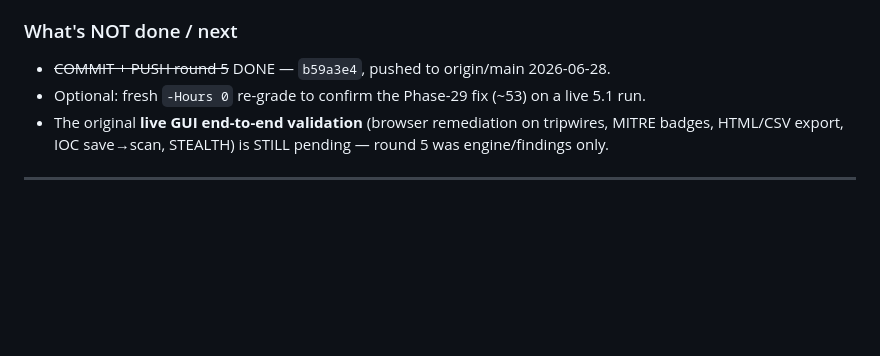
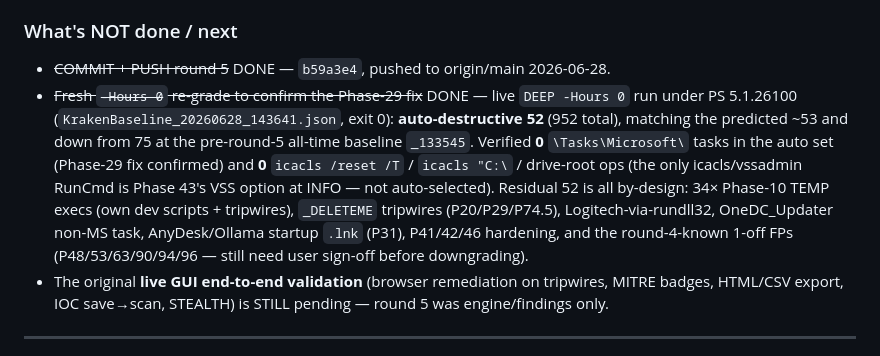
Before and after one commit to zazathebird/zerobreach, a Markdown page: HANDOFF.md, the part around the change. Drawn GitHub-style; blank space fills up the shorter version.

Commit message:
HANDOFF: record live -Hours 0 re-grade — auto-destructive 52, Phase-29 fix confirmed
Live DEEP -Hours 0 run under PS 5.1.26100 (KrakenBaseline_20260628_143641,
exit 0): auto-destructive 52/952, down from 75 at pre-round-5 all-time baseline.
0 \Tasks\Microsoft\ in auto set; 0 icacls /reset /T or drive-root ops. Residual
all by-design.

Co-Authored-By: Claude Opus 4.8 <noreply@anthropic.com>

```diff
--- a/HANDOFF.md
+++ b/HANDOFF.md
@@ -40,7 +40,15 @@ run, so a fresh `-Hours 0` re-grade would show ~53.
 
 ### What's NOT done / next
 - ~~COMMIT + PUSH round 5~~ DONE — `b59a3e4`, pushed to origin/main 2026-06-28.
-- Optional: fresh `-Hours 0` re-grade to confirm the Phase-29 fix (~53) on a live 5.1 run.
+- ~~Fresh `-Hours 0` re-grade to confirm the Phase-29 fix~~ DONE — live `DEEP -Hours 0` run under
+  PS 5.1.26100 (`KrakenBaseline_20260628_143641.json`, exit 0): **auto-destructive 52** (952 total),
+  matching the predicted ~53 and down from 75 at the pre-round-5 all-time baseline `_133545`. Verified
+  **0** `\Tasks\Microsoft\` tasks in the auto set (Phase-29 fix confirmed) and **0**
+  `icacls /reset /T` / `icacls "C:\` / drive-root ops (the only icacls/vssadmin RunCmd is Phase 43's
+  VSS option at INFO — not auto-selected). Residual 52 is all by-design: 34× Phase-10 TEMP execs
+  (own dev scripts + tripwires), `_DELETEME` tripwires (P20/P29/P74.5), Logitech-via-rundll32,
+  OneDC_Updater non-MS task, AnyDesk/Ollama startup `.lnk` (P31), P41/42/46 hardening, and the
+  round-4-known 1-off FPs (P48/53/63/90/94/96 — still need user sign-off before downgrading).
 - The original **live GUI end-to-end validation** (browser remediation on tripwires, MITRE badges,
   HTML/CSV export, IOC save→scan, STEALTH) is STILL pending — round 5 was engine/findings only.
 
```
